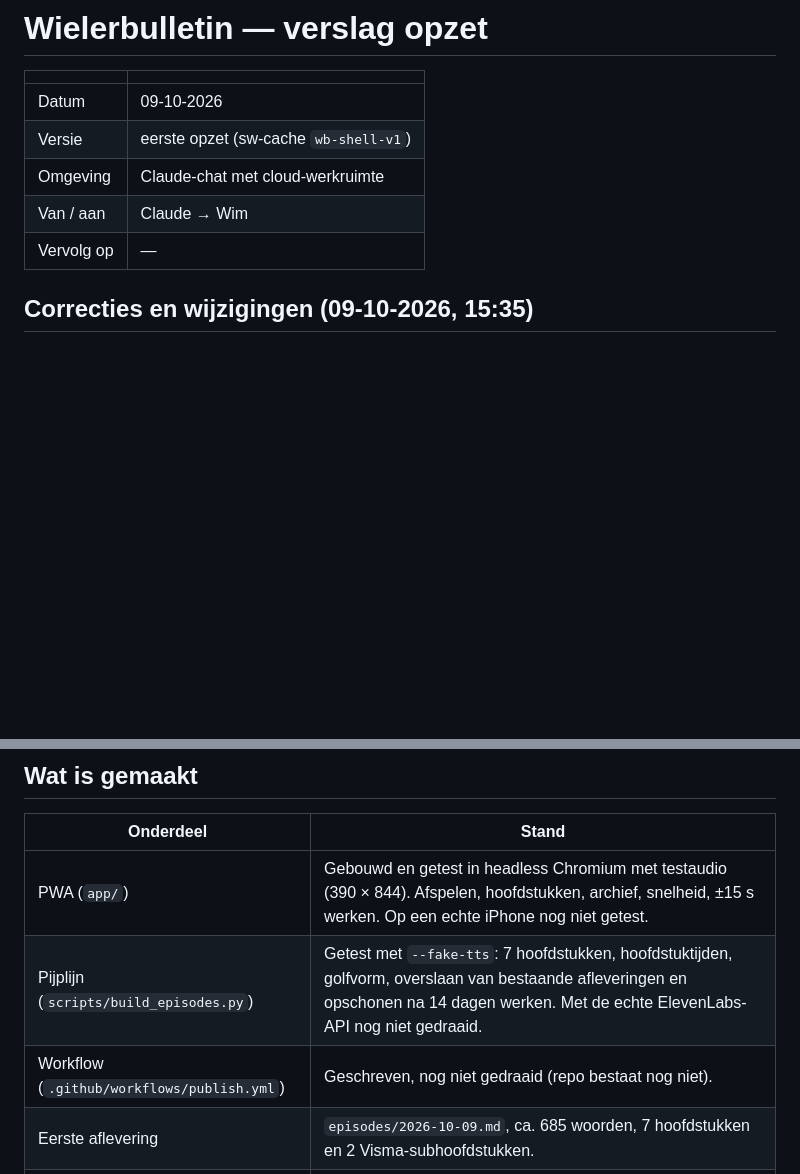
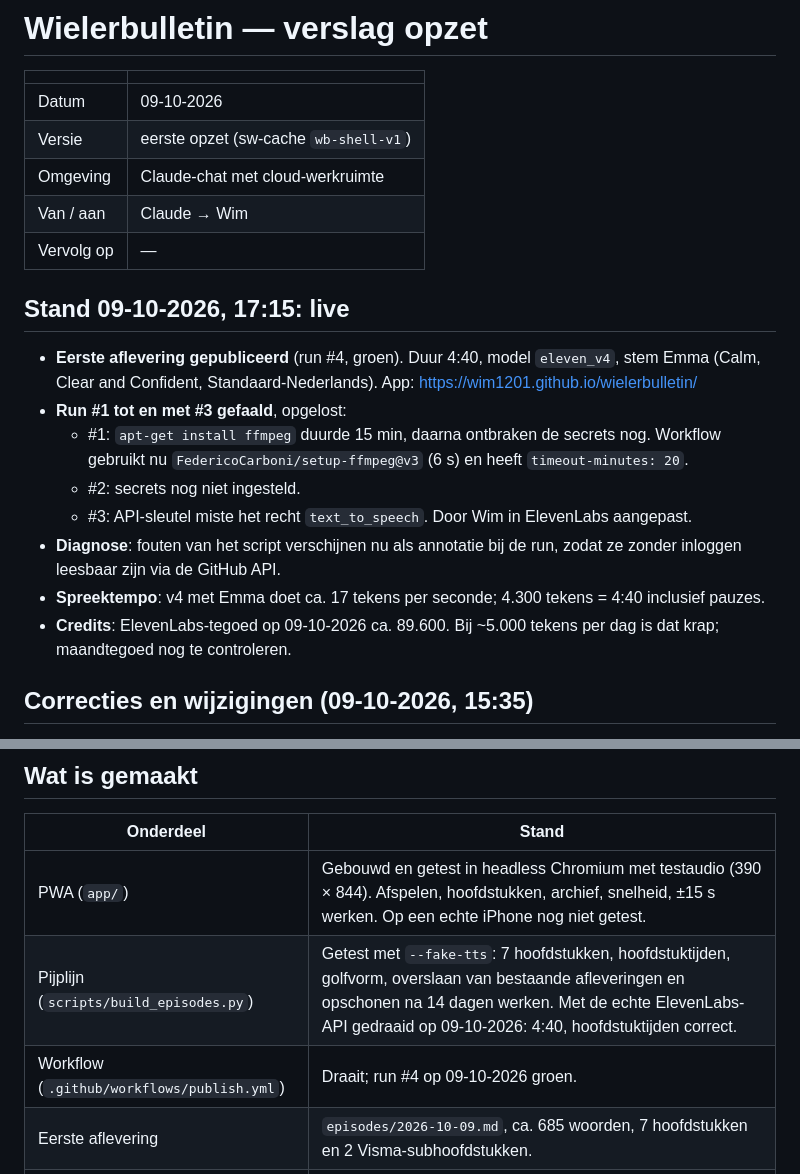
Before and after one commit to Wim1201/wielerbulletin, a Markdown page: docs/wielerbulletin_verslag_opzet_09-10-2026.md, 2 parts joined by grey strips. GitHub-like rendering; blank space fills up the shorter version.

Commit message:
Verslag: eerste aflevering live, oorzaken mislukte runs
Co-Authored-By: Claude Opus 5.5 <noreply@anthropic.com>
Claude-Session: https://claude.ai/code/session_018KNqSZC6zCzYs2WpdwdXgh

```diff
--- a/docs/wielerbulletin_verslag_opzet_09-10-2026.md
+++ b/docs/wielerbulletin_verslag_opzet_09-10-2026.md
@@ -7,6 +7,17 @@
 | Omgeving | Claude-chat met cloud-werkruimte |
 | Van / aan | Claude → Wim |
 | Vervolg op | — |
+
+## Stand 09-10-2026, 17:15: live
+
+- **Eerste aflevering gepubliceerd** (run #4, groen). Duur 4:40, model `eleven_v4`, stem Emma (Calm, Clear and Confident, Standaard-Nederlands). App: https://wim1201.github.io/wielerbulletin/
+- **Run #1 tot en met #3 gefaald**, opgelost:
+  - #1: `apt-get install ffmpeg` duurde 15 min, daarna ontbraken de secrets nog. Workflow gebruikt nu `FedericoCarboni/setup-ffmpeg@v3` (6 s) en heeft `timeout-minutes: 20`.
+  - #2: secrets nog niet ingesteld.
+  - #3: API-sleutel miste het recht `text_to_speech`. Door Wim in ElevenLabs aangepast.
+- **Diagnose**: fouten van het script verschijnen nu als annotatie bij de run, zodat ze zonder inloggen leesbaar zijn via de GitHub API.
+- **Spreektempo**: v4 met Emma doet ca. 17 tekens per seconde; 4.300 tekens = 4:40 inclusief pauzes.
+- **Credits**: ElevenLabs-tegoed op 09-10-2026 ca. 89.600. Bij ~5.000 tekens per dag is dat krap; maandtegoed nog te controleren.
 
 ## Correcties en wijzigingen (09-10-2026, 15:35)
 
@@ -21,8 +32,8 @@
 | Onderdeel | Stand |
 |---|---|
 | PWA (`app/`) | Gebouwd en getest in headless Chromium met testaudio (390 × 844). Afspelen, hoofdstukken, archief, snelheid, ±15 s werken. Op een echte iPhone nog niet getest. |
-| Pijplijn (`scripts/build_episodes.py`) | Getest met `--fake-tts`: 7 hoofdstukken, hoofdstuktijden, golfvorm, overslaan van bestaande afleveringen en opschonen na 14 dagen werken. Met de echte ElevenLabs-API nog niet gedraaid. |
-| Workflow (`.github/workflows/publish.yml`) | Geschreven, nog niet gedraaid (repo bestaat nog niet). |
+| Pijplijn (`scripts/build_episodes.py`) | Getest met `--fake-tts`: 7 hoofdstukken, hoofdstuktijden, golfvorm, overslaan van bestaande afleveringen en opschonen na 14 dagen werken. Met de echte ElevenLabs-API gedraaid op 09-10-2026: 4:40, hoofdstuktijden correct. |
+| Workflow (`.github/workflows/publish.yml`) | Draait; run #4 op 09-10-2026 groen. |
 | Eerste aflevering | `episodes/2026-10-09.md`, ca. 685 woorden, 7 hoofdstukken en 2 Visma-subhoofdstukken. |
 | Geplande taak | `trig_019VJgxZDmvSEiYWn5Ex2eTK`, dagelijks 07:45 Europe/Amsterdam, automatisch goedkeuren, pushmelding aan. Eerste run 10-10-2026 07:45. |
 
```
